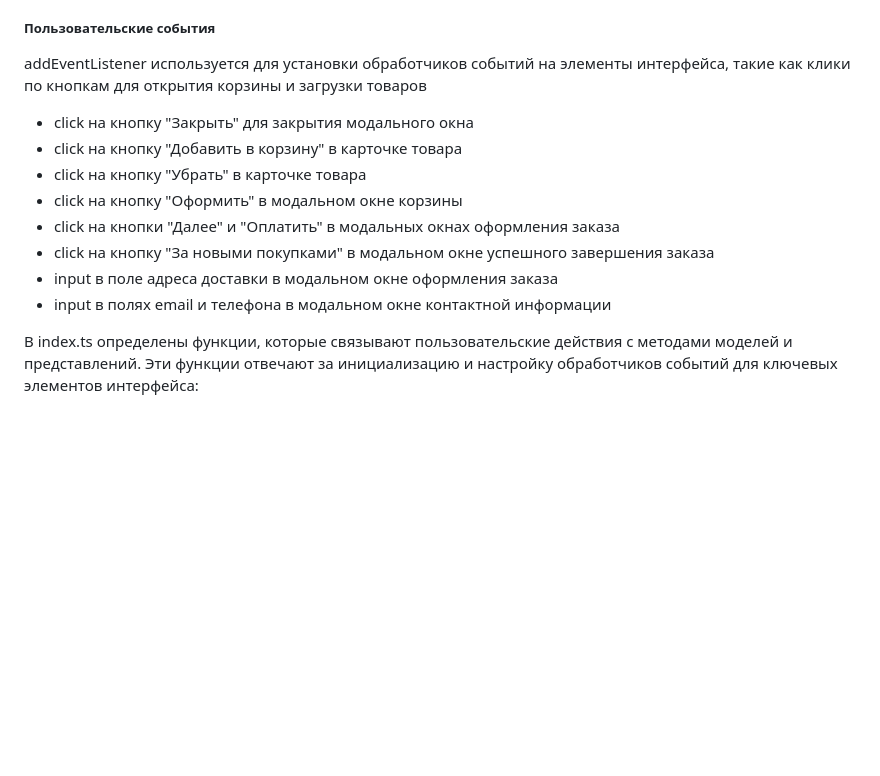
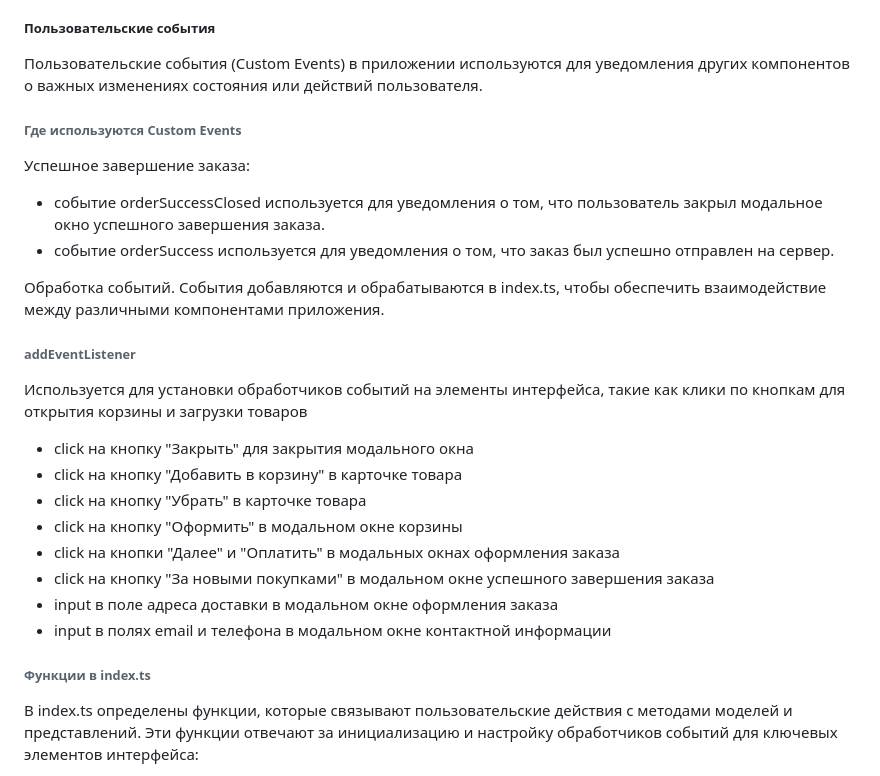
Before and after one commit to ModestRaf/web-larek-frontend, a Markdown page: README.md, the part around the change printed below. Rendered like a GitHub page; blank space fills up the shorter version.

Commit message:
исправления readme

```diff
--- a/README.md
+++ b/README.md
@@ -232,7 +215,23 @@ price: number;            Цена товара
 
 ##### Пользовательские события
 
-addEventListener используется для установки обработчиков событий на элементы интерфейса, такие как клики по кнопкам для
+Пользовательские события (Custom Events) в приложении используются для уведомления других компонентов о важных
+изменениях состояния или действий пользователя.
+
+###### Где используются Custom Events
+
+Успешное завершение заказа:
+
+- событие orderSuccessClosed используется для уведомления о том, что пользователь закрыл модальное окно успешного
+  завершения заказа.
+- событие orderSuccess используется для уведомления о том, что заказ был успешно отправлен на сервер.
+
+Обработка событий. События добавляются и обрабатываются в index.ts, чтобы обеспечить взаимодействие между различными
+компонентами приложения.
+
+###### addEventListener
+
+Используется для установки обработчиков событий на элементы интерфейса, такие как клики по кнопкам для
 открытия корзины и загрузки товаров
 
 - click на кнопку "Закрыть" для закрытия модального окна
@@ -244,6 +243,7 @@ addEventListener используется для установки обрабо
 - input в поле адреса доставки в модальном окне оформления заказа
 - input в полях email и телефона в модальном окне контактной информации
 
+###### Функции в index.ts
 В index.ts определены функции, которые связывают пользовательские действия с методами моделей и представлений. Эти
 функции отвечают за инициализацию и настройку обработчиков событий для ключевых элементов интерфейса:
 
```
Also changed, not shown: other parts of README.md (+1 -18 lines).
